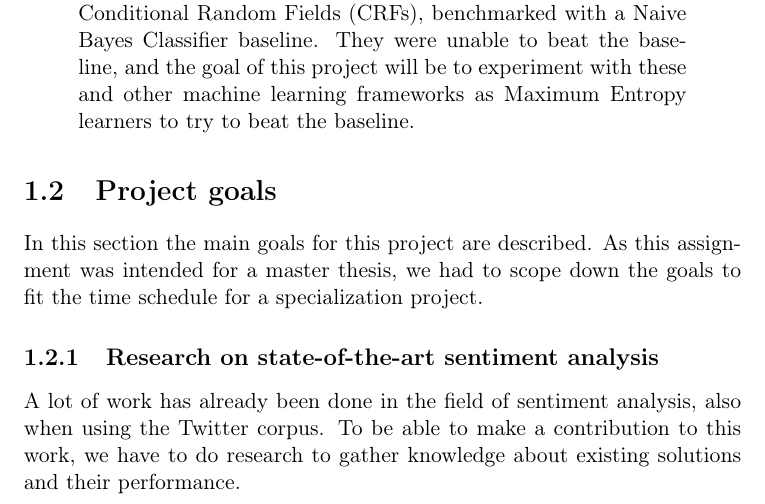
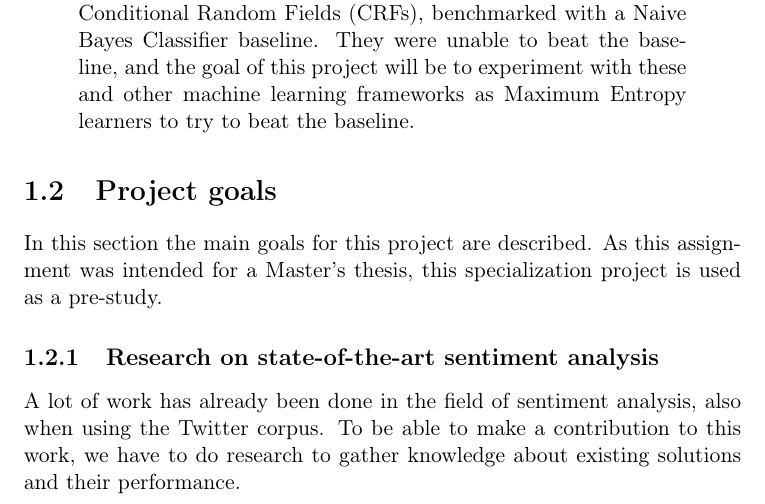
Before and after one commit to mikaelbr/tweetsa, a LaTeX thesis (fall_project/docs/report.tex, which reads fall_project/docs/introduction.tex): part of page 11 of 50, cut so that both start at the same text. Compiled offline with pdfLaTeX.

Commit message:
Re-phrased sentence

```diff
--- a/fall_project/docs/introduction.tex
+++ b/fall_project/docs/introduction.tex
@@ -8,7 +8,7 @@ In this project, the goal is to use the Twitter corpus to do sentiment analysis.
 \end{quotation}
 
 \section{Project goals}
-In this section the main goals for this project are described. As this assignment was intended for a master thesis, we had to scope down the goals to fit the time schedule for a specialization project.
+In this section the main goals for this project are described. As this assignment was intended for a Master's thesis, this specialization project is used as a pre-study.
 
 	\subsection{Research on state-of-the-art sentiment analysis}
 	A lot of work has already been done in the field of sentiment analysis, also when using the Twitter corpus. To be able to make a contribution to this work, we have to do research to gather knowledge about existing solutions and their performance.
```
